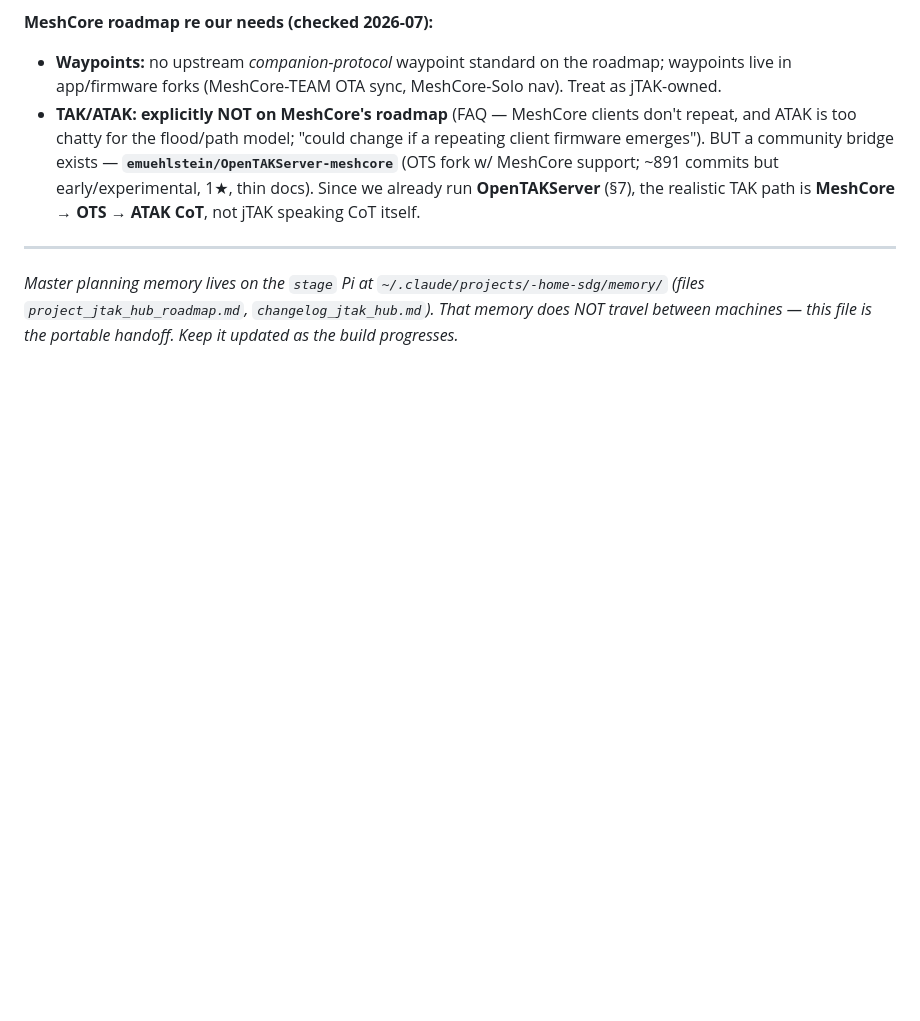
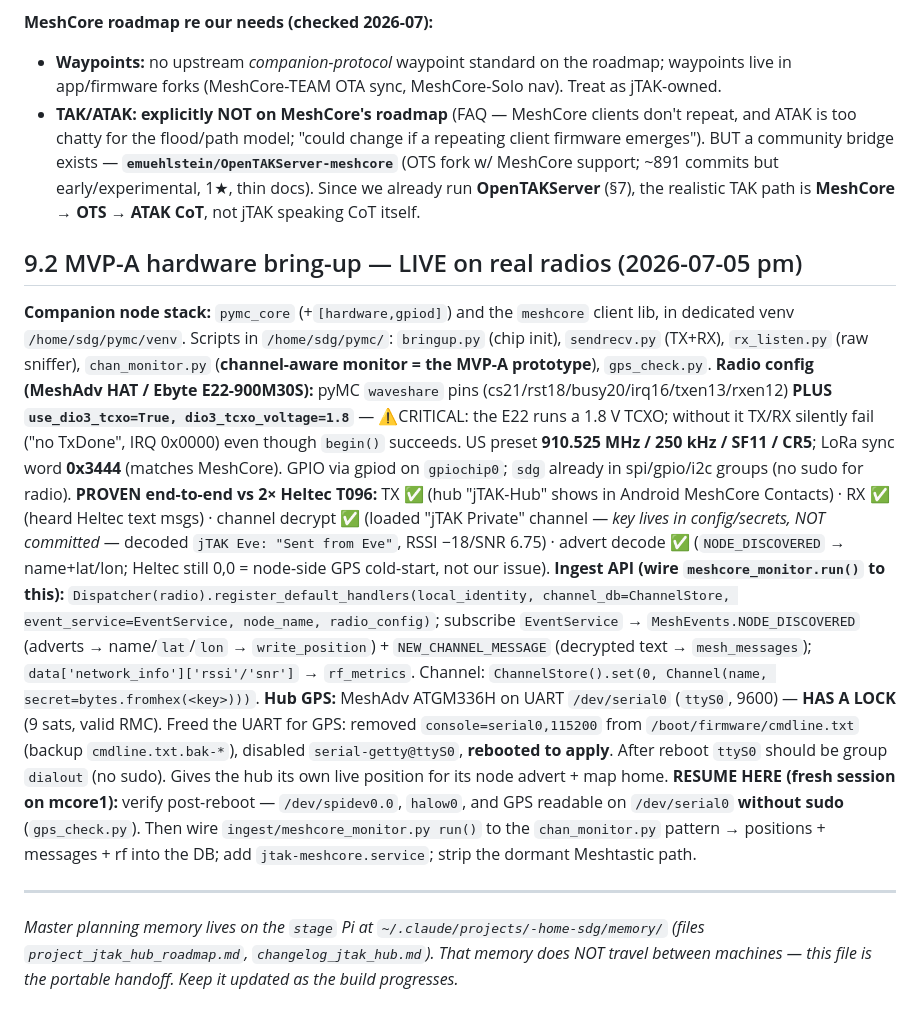
Before and after one commit to sgale/jtak-meshcore, a Markdown page: docs/EFFORT2-CM4-BUILD.md, the part around the change. Rendered like a GitHub page; blank space fills up the shorter version.

Commit message:
docs: MVP-A bring-up LIVE on radios — TX/RX/channel-decrypt proven, E22 TCXO fix, US preset; hub GPS locked + UART freed
Co-Authored-By: Claude Opus 4.8 <noreply@anthropic.com>

```diff
--- a/docs/EFFORT2-CM4-BUILD.md
+++ b/docs/EFFORT2-CM4-BUILD.md
@@ -116,5 +116,13 @@ Built this far on host **`mcore1`** (CM4 4GB, Pi OS Bookworm, kernel 6.12.93), f
 - **Waypoints:** no upstream *companion-protocol* waypoint standard on the roadmap; waypoints live in app/firmware forks (MeshCore-TEAM OTA sync, MeshCore-Solo nav). Treat as jTAK-owned.
 - **TAK/ATAK:** **explicitly NOT on MeshCore's roadmap** (FAQ — MeshCore clients don't repeat, and ATAK is too chatty for the flood/path model; "could change if a repeating client firmware emerges"). BUT a community bridge exists — **`emuehlstein/OpenTAKServer-meshcore`** (OTS fork w/ MeshCore support; ~891 commits but early/experimental, 1★, thin docs). Since we already run **OpenTAKServer** (§7), the realistic TAK path is **MeshCore → OTS → ATAK CoT**, not jTAK speaking CoT itself.
 
+## 9.2 MVP-A hardware bring-up — LIVE on real radios (2026-07-05 pm)
+**Companion node stack:** `pymc_core` (+`[hardware,gpiod]`) and the `meshcore` client lib, in dedicated venv `/home/sdg/pymc/venv`. Scripts in `/home/sdg/pymc/`: `bringup.py` (chip init), `sendrecv.py` (TX+RX), `rx_listen.py` (raw sniffer), `chan_monitor.py` (**channel-aware monitor = the MVP-A prototype**), `gps_check.py`.
+**Radio config (MeshAdv HAT / Ebyte E22-900M30S):** pyMC `waveshare` pins (cs21/rst18/busy20/irq16/txen13/rxen12) **PLUS `use_dio3_tcxo=True, dio3_tcxo_voltage=1.8`** — ⚠️CRITICAL: the E22 runs a 1.8 V TCXO; without it TX/RX silently fail ("no TxDone", IRQ 0x0000) even though `begin()` succeeds. US preset **910.525 MHz / 250 kHz / SF11 / CR5**; LoRa sync word **0x3444** (matches MeshCore). GPIO via gpiod on `gpiochip0`; `sdg` already in spi/gpio/i2c groups (no sudo for radio).
+**PROVEN end-to-end vs 2× Heltec T096:** TX ✅ (hub "jTAK-Hub" shows in Android MeshCore Contacts) · RX ✅ (heard Heltec text msgs) · channel decrypt ✅ (loaded "jTAK Private" channel — *key lives in config/secrets, NOT committed* — decoded `jTAK Eve: "Sent from Eve"`, RSSI −18/SNR 6.75) · advert decode ✅ (`NODE_DISCOVERED` → name+lat/lon; Heltec still 0,0 = node-side GPS cold-start, not our issue).
+**Ingest API (wire `meshcore_monitor.run()` to this):** `Dispatcher(radio).register_default_handlers(local_identity, channel_db=ChannelStore, event_service=EventService, node_name, radio_config)`; subscribe `EventService` → `MeshEvents.NODE_DISCOVERED` (adverts → name/`lat`/`lon` → `write_position`) + `NEW_CHANNEL_MESSAGE` (decrypted text → `mesh_messages`); `data['network_info']['rssi'/'snr']` → `rf_metrics`. Channel: `ChannelStore().set(0, Channel(name, secret=bytes.fromhex(<key>)))`.
+**Hub GPS:** MeshAdv ATGM336H on UART `/dev/serial0` (`ttyS0`, 9600) — **HAS A LOCK** (9 sats, valid RMC). Freed the UART for GPS: removed `console=serial0,115200` from `/boot/firmware/cmdline.txt` (backup `cmdline.txt.bak-*`), disabled `serial-getty@ttyS0`, **rebooted to apply**. After reboot `ttyS0` should be group `dialout` (no sudo). Gives the hub its own live position for its node advert + map home.
+**RESUME HERE (fresh session on mcore1):** verify post-reboot — `/dev/spidev0.0`, `halow0`, and GPS readable on `/dev/serial0` **without sudo** (`gps_check.py`). Then wire `ingest/meshcore_monitor.py run()` to the `chan_monitor.py` pattern → positions + messages + rf into the DB; add `jtak-meshcore.service`; strip the dormant Meshtastic path.
+
 ---
 *Master planning memory lives on the `stage` Pi at `~/.claude/projects/-home-sdg/memory/` (files `project_jtak_hub_roadmap.md`, `changelog_jtak_hub.md`). That memory does NOT travel between machines — this file is the portable handoff. Keep it updated as the build progresses.*
```
